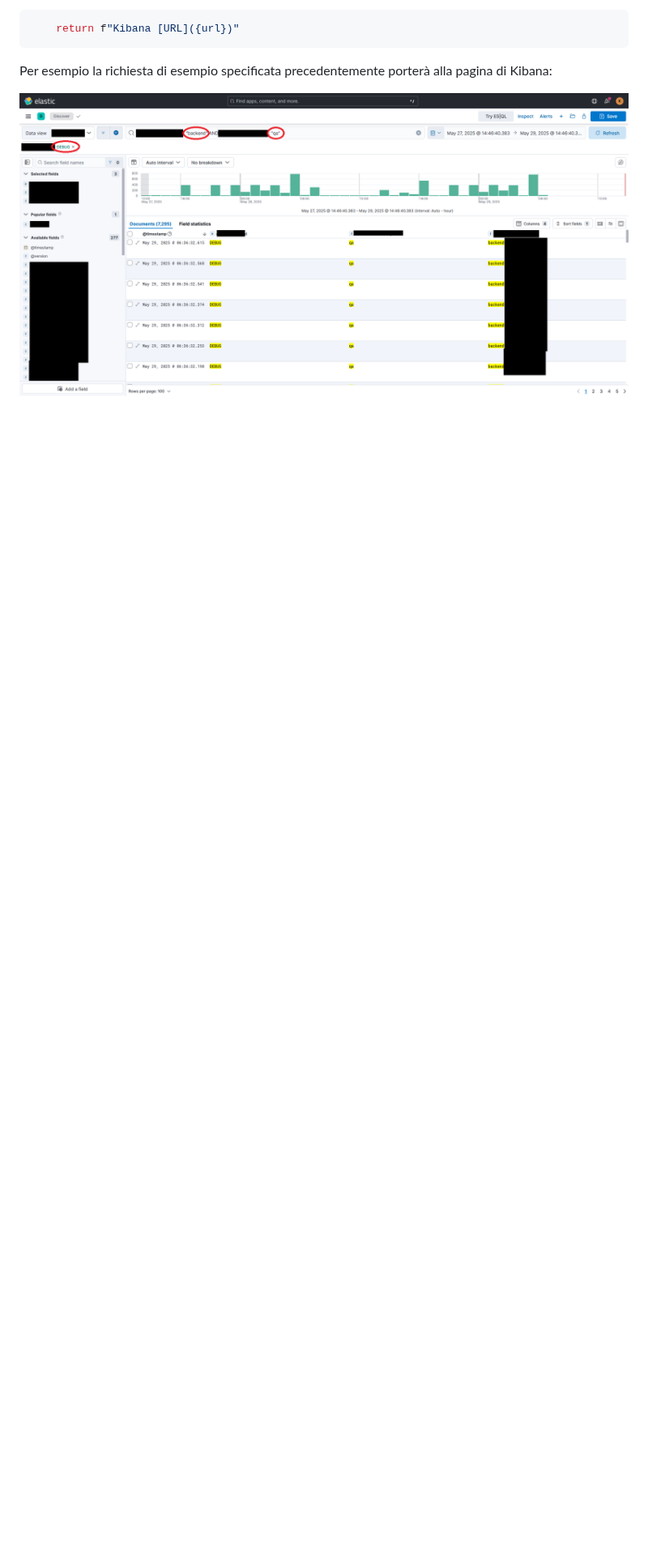
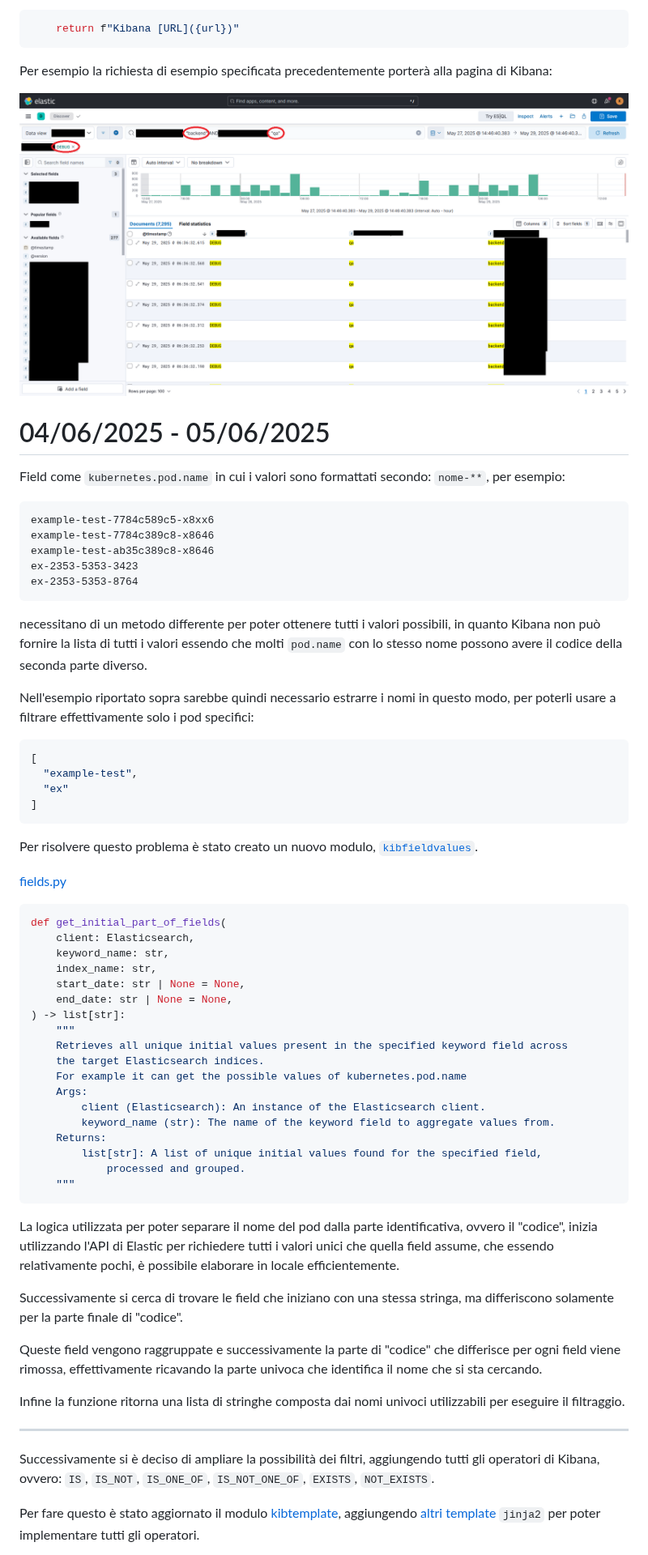
Before and after one commit to shini161/kibcat, a Markdown page: wiki/DIARY.md, the part around one of its changes. Shown at 81% size. Drawn GitHub-style; blank space fills up the shorter version.

Commit message:
added explanation

````diff
--- a/wiki/DIARY.md
+++ b/wiki/DIARY.md
@@ -441,3 +441,65 @@ Infine tramite le varie funzioni di codifica e decodifica degli URL sviluppate p
 Per esempio la richiesta di esempio specificata precedentemente porterà alla pagina di Kibana:
 
 ![Kibana](/assets/kibana_test_1.PNG)
+
+# 04/06/2025 - 05/06/2025
+
+Field come `kubernetes.pod.name` in cui i valori sono formattati secondo: `nome-**`, per esempio:
+
+```txt
+example-test-7784c589c5-x8xx6
+example-test-7784c389c8-x8646
+example-test-ab35c389c8-x8646
+ex-2353-5353-3423
+ex-2353-5353-8764
+```
+
+necessitano di un metodo differente per poter ottenere tutti i valori possibili, in quanto Kibana non può fornire la lista di tutti i valori essendo che molti `pod.name` con lo stesso nome possono avere il codice della seconda parte diverso.
+
+Nell'esempio riportato sopra sarebbe quindi necessario estrarre i nomi in questo modo, per poterli usare a filtrare effettivamente solo i pod specifici:
+
+```json
+[
+  "example-test",
+  "ex"
+]
+```
+
+Per risolvere questo problema è stato creato un nuovo modulo, [`kibfieldvalues`](https://github.com/shini161/kib-cat/tree/cd6f208a55fe7917984675dd8c6e1609c18c325d/src/kibfieldvalues).
+
+[fields.py](https://github.com/shini161/kib-cat/blob/cd6f208a55fe7917984675dd8c6e1609c18c325d/src/kibfieldvalues/fields.py)
+```py
+def get_initial_part_of_fields(
+    client: Elasticsearch,
+    keyword_name: str,
+    index_name: str,
+    start_date: str | None = None,
+    end_date: str | None = None,
+) -> list[str]:
+    """
+    Retrieves all unique initial values present in the specified keyword field across
+    the target Elasticsearch indices.
+    For example it can get the possible values of kubernetes.pod.name
+    Args:
+        client (Elasticsearch): An instance of the Elasticsearch client.
+        keyword_name (str): The name of the keyword field to aggregate values from.
+    Returns:
+        list[str]: A list of unique initial values found for the specified field,
+            processed and grouped.
+    """
+```
+
+La logica utilizzata per poter separare il nome del pod dalla parte identificativa, ovvero il "codice", inizia utilizzando l'API di Elastic per richiedere tutti i valori unici che quella field assume, che essendo relativamente pochi, è possibile elaborare in locale efficientemente.
+
+Successivamente si cerca di trovare le field che iniziano con una stessa stringa, ma differiscono solamente per la parte finale di "codice".
+
+Queste field vengono raggruppate e successivamente la parte di "codice" che differisce per ogni field viene rimossa, effettivamente ricavando la parte univoca che identifica il nome che si sta cercando.
+
+Infine la funzione ritorna una lista di stringhe composta dai nomi univoci utilizzabili per eseguire il filtraggio.
+
+---
+
+Successivamente si è deciso di ampliare la possibilità dei filtri, aggiungendo tutti gli operatori di Kibana, ovvero: `IS`, `IS_NOT`, `IS_ONE_OF`, `IS_NOT_ONE_OF`, `EXISTS`, `NOT_EXISTS`.
+
+Per fare questo è stato aggiornato il modulo [kibtemplate](https://github.com/shini161/kib-cat/tree/cd6f208a55fe7917984675dd8c6e1609c18c325d/src/kibtemplate), aggiungendo [altri template](https://github.com/shini161/kib-cat/tree/cd6f208a55fe7917984675dd8c6e1609c18c325d/src/kibtemplate/templates) `jinja2` per poter implementare tutti gli operatori.
+
````
Also changed, not shown: other parts of wiki/DIARY.md (+37 -0 lines).
